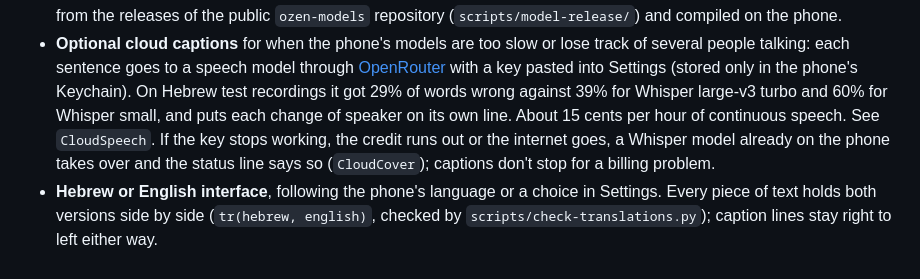
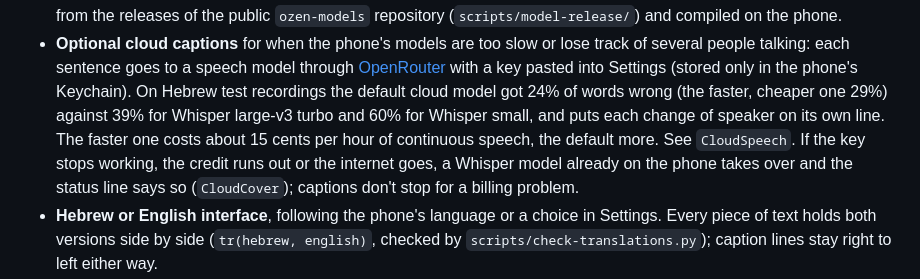
Before and after one commit to arbel-source-org/ozen, a Markdown page: README.md, the part around the change. GitHub-like rendering.

Commit message:
README: cloud caption numbers match the default accurate model

```diff
--- a/README.md
+++ b/README.md
@@ -50,9 +50,11 @@ things, for Hebrew conversation, entirely on-device.
   lose track of several people talking: each sentence goes to a speech
   model through [OpenRouter](https://openrouter.ai) with a key pasted into
   Settings (stored only in the phone's Keychain). On Hebrew test recordings
-  it got 29% of words wrong against 39% for Whisper large-v3 turbo and 60%
-  for Whisper small, and puts each change of speaker on its own line. About
-  15 cents per hour of continuous speech. See `CloudSpeech`. If the key
+  the default cloud model got 24% of words wrong (the faster, cheaper one
+  29%) against 39% for Whisper large-v3 turbo and 60% for Whisper small,
+  and puts each change of speaker on its own line. The faster one costs
+  about 15 cents per hour of continuous speech, the default more. See
+  `CloudSpeech`. If the key
   stops working, the credit runs out or the internet goes, a Whisper
   model already on the phone takes over and the status line says so
   (`CloudCover`); captions don't stop for a billing problem.
```
